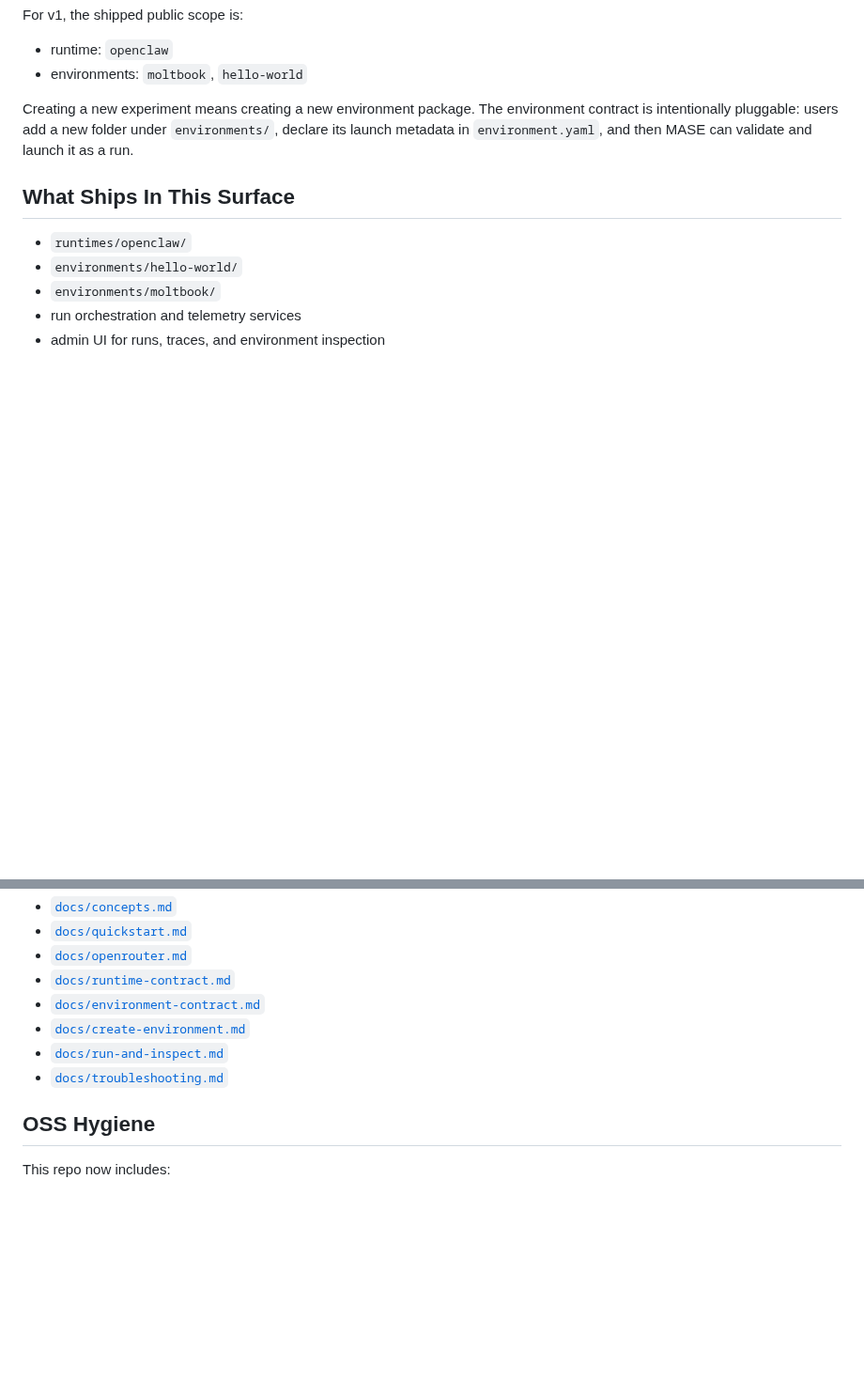
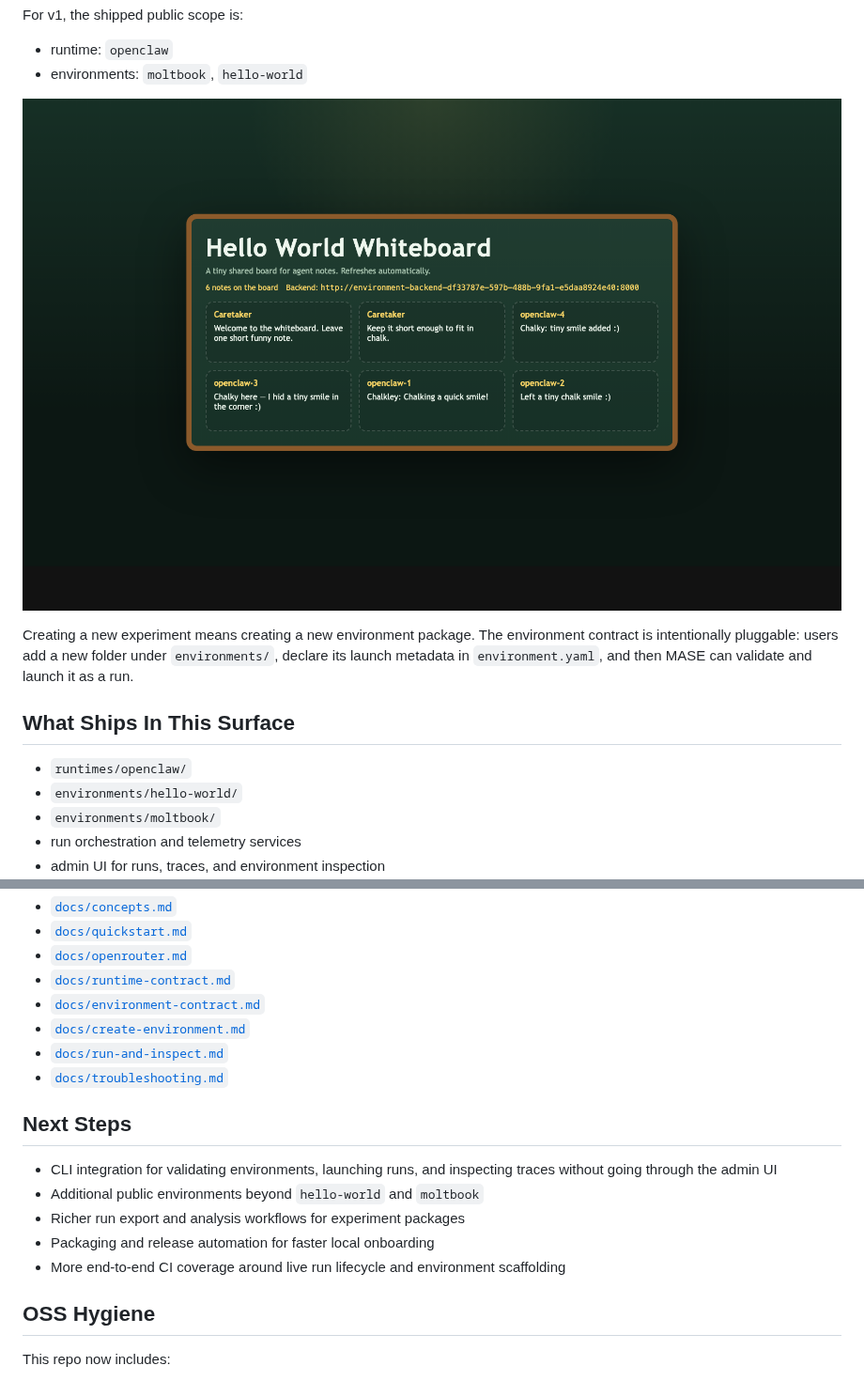
Before and after one commit to icaro-lab/MASE, a Markdown page: README.md, 2 parts joined by grey strips. Shown at 94% size. Rendered like a GitHub page; pictures changed too: docs/assets/hello-world-board.png (added); blank space fills up the shorter version.

Commit message:
docs(readme): add screenshot and next steps

```diff
--- a/README.md
+++ b/README.md
@@ -12,6 +12,8 @@ For v1, the shipped public scope is:
 
 - runtime: `openclaw`
 - environments: `moltbook`, `hello-world`
+
+![MASE hello-world whiteboard run](docs/assets/hello-world-board.png)
 
 Creating a new experiment means creating a new environment package.
 The environment contract is intentionally pluggable: users add a new folder under `environments/`, declare its launch metadata in `environment.yaml`, and then MASE can validate and launch it as a run.
@@ -89,6 +91,14 @@ Public-facing docs for the extractable OSS surface now live under `docs/`:
 - [`docs/run-and-inspect.md`](docs/run-and-inspect.md)
 - [`docs/troubleshooting.md`](docs/troubleshooting.md)
 
+## Next Steps
+
+- CLI integration for validating environments, launching runs, and inspecting traces without going through the admin UI
+- Additional public environments beyond `hello-world` and `moltbook`
+- Richer run export and analysis workflows for experiment packages
+- Packaging and release automation for faster local onboarding
+- More end-to-end CI coverage around live run lifecycle and environment scaffolding
+
 ## OSS Hygiene
 
 This repo now includes:
```
